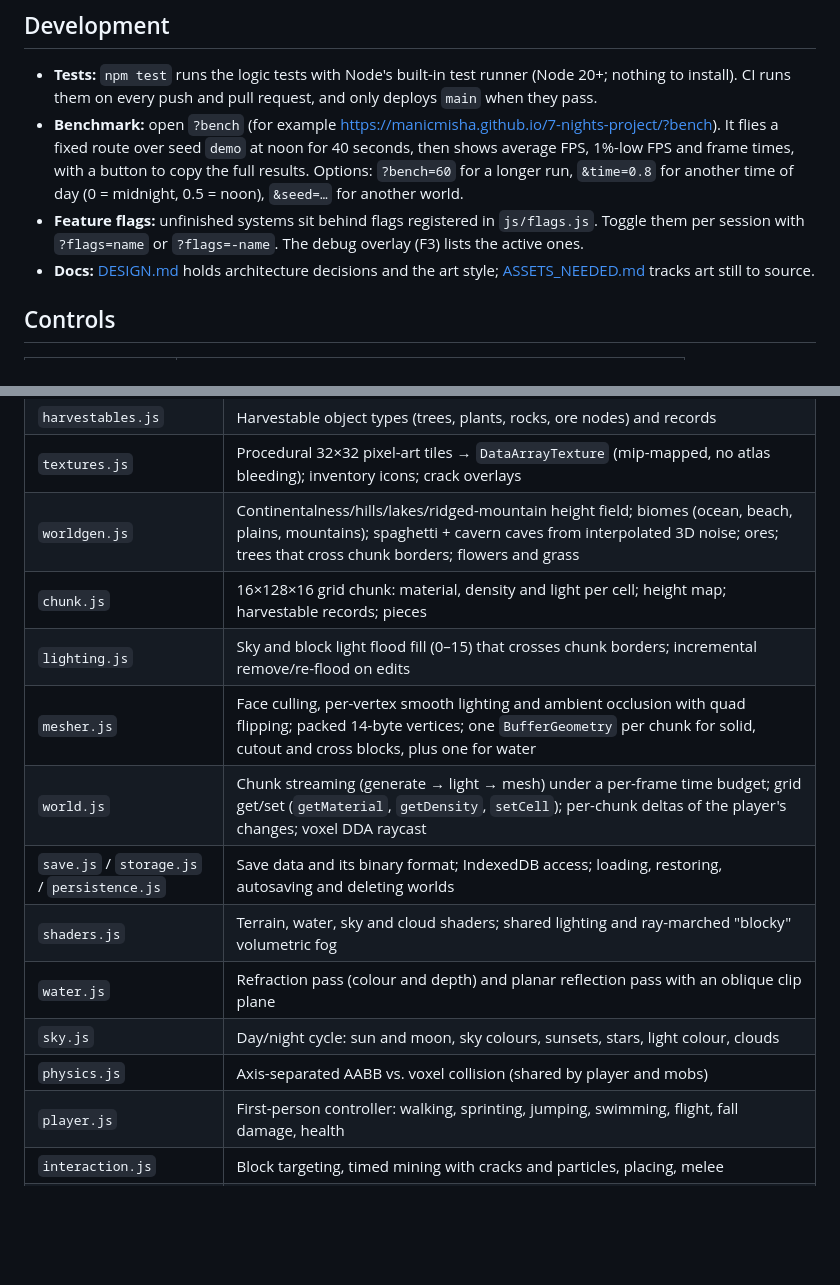
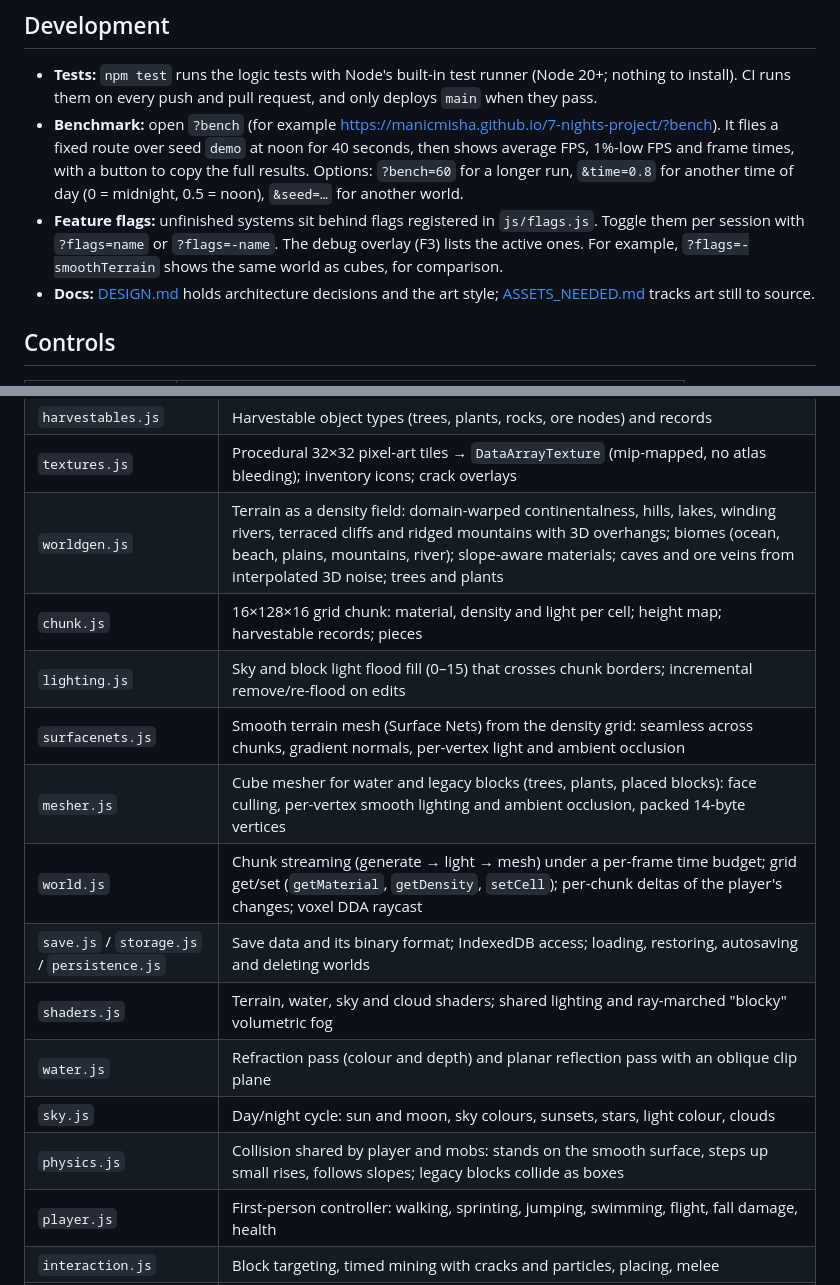
Before and after one commit to ManicMisha/7-nights-project, a Markdown page: README.md, 2 parts joined by grey strips. Rendered like a GitHub page; blank space fills up the shorter version.

```diff
--- a/README.md
+++ b/README.md
@@ -35,7 +35,8 @@ Three.js is included in `vendor/`, so it makes no external requests.
   (0 = midnight, 0.5 = noon), `&seed=…` for another world.
 - **Feature flags:** unfinished systems sit behind flags registered in
   `js/flags.js`. Toggle them per session with `?flags=name` or
-  `?flags=-name`. The debug overlay (F3) lists the active ones.
+  `?flags=-name`. The debug overlay (F3) lists the active ones. For example,
+  `?flags=-smoothTerrain` shows the same world as cubes, for comparison.
 - **Docs:** [DESIGN.md](DESIGN.md) holds architecture decisions and the art
   style; [ASSETS_NEEDED.md](ASSETS_NEEDED.md) tracks art still to source.
 
@@ -70,16 +71,17 @@ All game code lives in `js/`.
 | `pieces.js` | Building-piece types, material tiers, cell slots and map keys |
 | `harvestables.js` | Harvestable object types (trees, plants, rocks, ore nodes) and records |
 | `textures.js` | Procedural 32×32 pixel-art tiles → `DataArrayTexture` (mip-mapped, no atlas bleeding); inventory icons; crack overlays |
-| `worldgen.js` | Continentalness/hills/lakes/ridged-mountain height field; biomes (ocean, beach, plains, mountains); spaghetti + cavern caves from interpolated 3D noise; ores; trees that cross chunk borders; flowers and grass |
+| `worldgen.js` | Terrain as a density field: domain-warped continentalness, hills, lakes, winding rivers, terraced cliffs and ridged mountains with 3D overhangs; biomes (ocean, beach, plains, mountains, river); slope-aware materials; caves and ore veins from interpolated 3D noise; trees and plants |
 | `chunk.js` | 16×128×16 grid chunk: material, density and light per cell; height map; harvestable records; pieces |
 | `lighting.js` | Sky and block light flood fill (0–15) that crosses chunk borders; incremental remove/re-flood on edits |
-| `mesher.js` | Face culling, per-vertex smooth lighting and ambient occlusion with quad flipping; packed 14-byte vertices; one `BufferGeometry` per chunk for solid, cutout and cross blocks, plus one for water |
+| `surfacenets.js` | Smooth terrain mesh (Surface Nets) from the density grid: seamless across chunks, gradient normals, per-vertex light and ambient occlusion |
+| `mesher.js` | Cube mesher for water and legacy blocks (trees, plants, placed blocks): face culling, per-vertex smooth lighting and ambient occlusion, packed 14-byte vertices |
 | `world.js` | Chunk streaming (generate → light → mesh) under a per-frame time budget; grid get/set (`getMaterial`, `getDensity`, `setCell`); per-chunk deltas of the player's changes; voxel DDA raycast |
 | `save.js` / `storage.js` / `persistence.js` | Save data and its binary format; IndexedDB access; loading, restoring, autosaving and deleting worlds |
 | `shaders.js` | Terrain, water, sky and cloud shaders; shared lighting and ray-marched "blocky" volumetric fog |
 | `water.js` | Refraction pass (colour and depth) and planar reflection pass with an oblique clip plane |
 | `sky.js` | Day/night cycle: sun and moon, sky colours, sunsets, stars, light colour, clouds |
-| `physics.js` | Axis-separated AABB vs. voxel collision (shared by player and mobs) |
+| `physics.js` | Collision shared by player and mobs: stands on the smooth surface, steps up small rises, follows slopes; legacy blocks collide as boxes |
 | `player.js` | First-person controller: walking, sprinting, jumping, swimming, flight, fall damage, health |
 | `interaction.js` | Block targeting, timed mining with cracks and particles, placing, melee |
 | `mobs.js` | Zombies: spawn in darkness (surface at night, caves any time), chase and attack, knockback, burn in daylight |
```
Also changed, not shown: DESIGN.md (+50 -22 lines).
